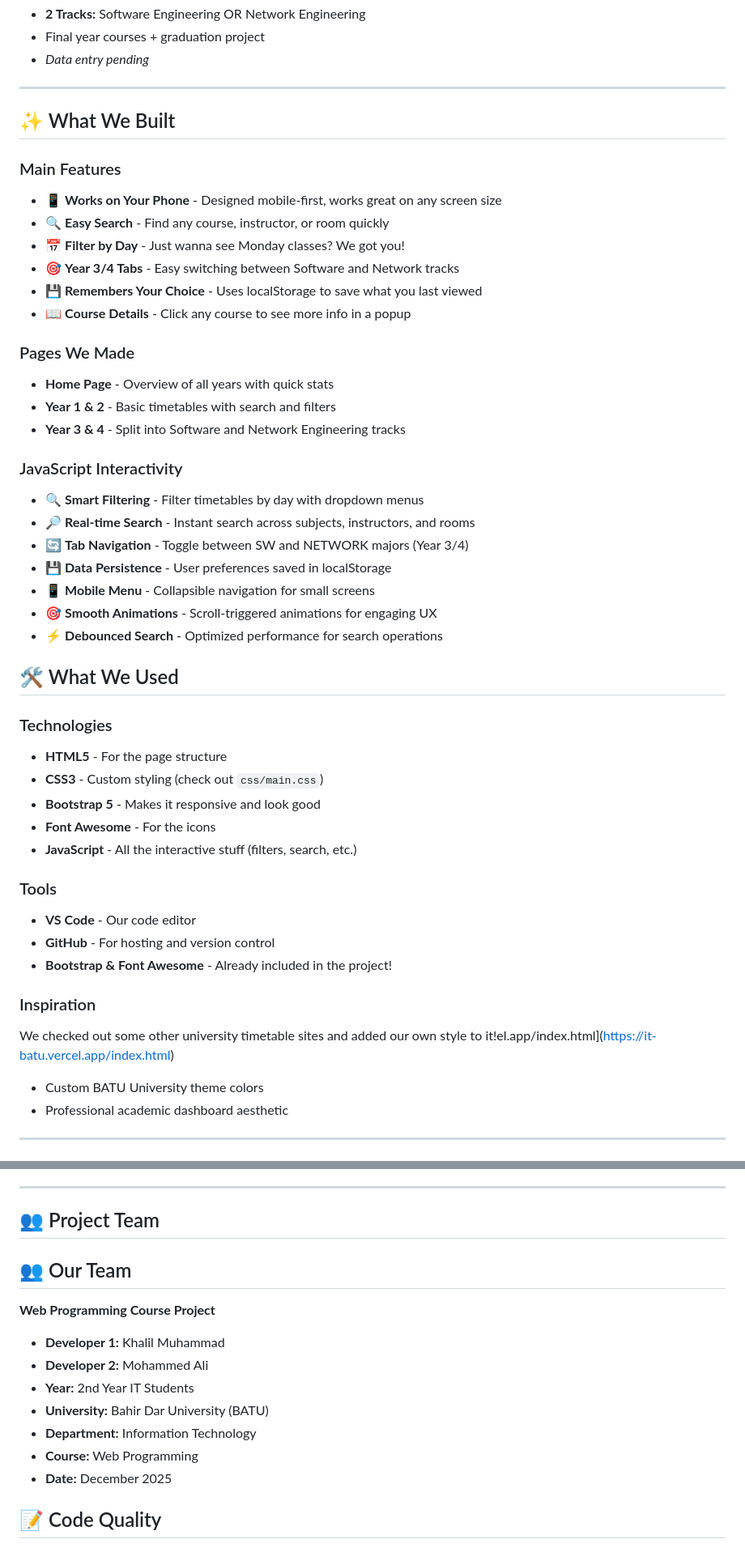
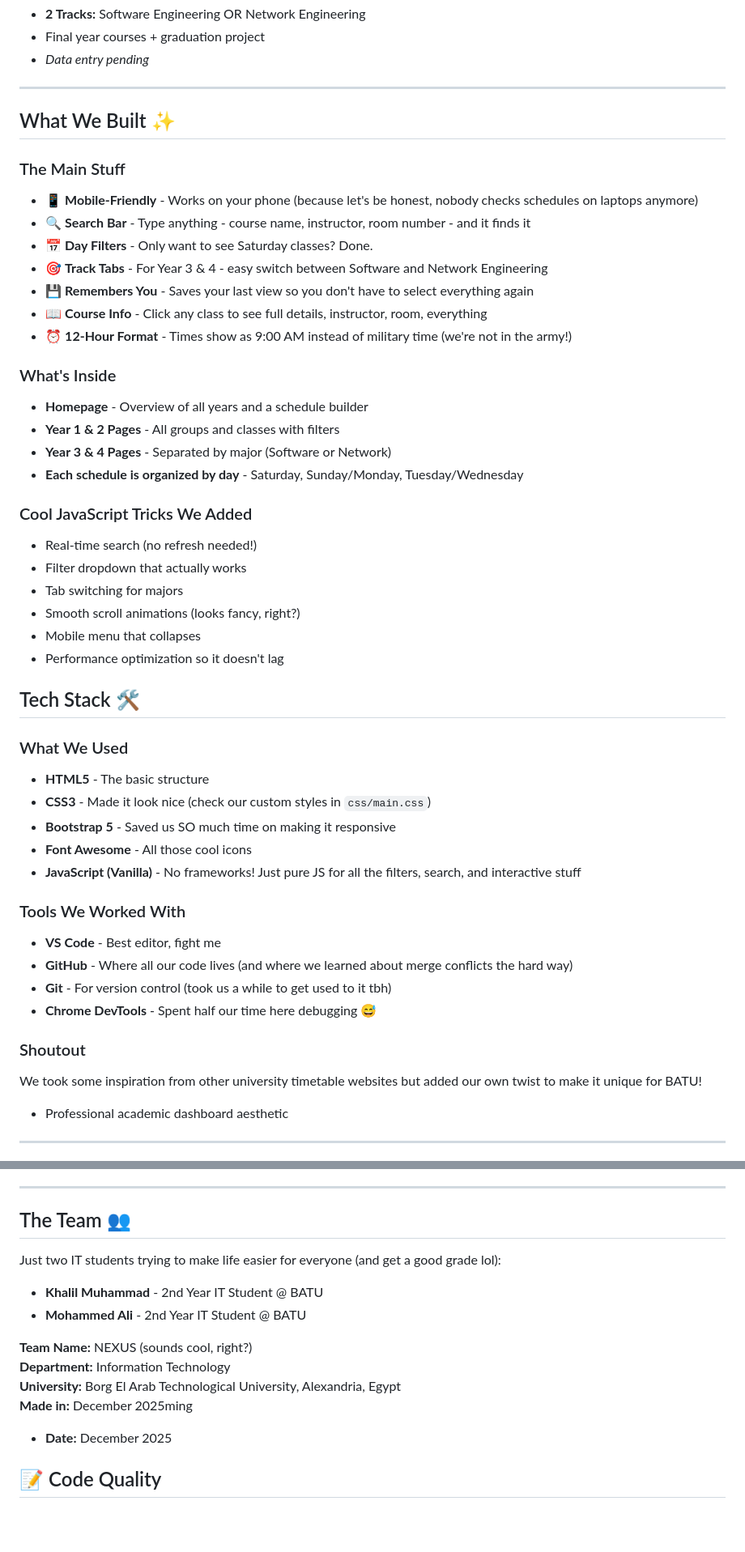
Before and after one commit to KHALILL2/BATU-Timetable, a Markdown page: README.md, 2 parts joined by grey strips. Shown at 81% size. GitHub-like rendering; blank space fills up the shorter version.

Commit message:
Update README with more casual, student-friendly tone

```diff
--- a/README.md
+++ b/README.md
@@ -44,47 +44,47 @@ Hey there! This is our web programming course project - a complete timetable man
 
 ---
 
-## ✨ What We Built
+## What We Built ✨
 
-### Main Features
-- 📱 **Works on Your Phone** - Designed mobile-first, works great on any screen size
-- 🔍 **Easy Search** - Find any course, instructor, or room quickly
-- 📅 **Filter by Day** - Just wanna see Monday classes? We got you!
-- 🎯 **Year 3/4 Tabs** - Easy switching between Software and Network tracks
-- 💾 **Remembers Your Choice** - Uses localStorage to save what you last viewed
-- 📖 **Course Details** - Click any course to see more info in a popup
+### The Main Stuff
+- 📱 **Mobile-Friendly** - Works on your phone (because let's be honest, nobody checks schedules on laptops anymore)
+- 🔍 **Search Bar** - Type anything - course name, instructor, room number - and it finds it
+- 📅 **Day Filters** - Only want to see Saturday classes? Done.
+- 🎯 **Track Tabs** - For Year 3 & 4 - easy switch between Software and Network Engineering
+- 💾 **Remembers You** - Saves your last view so you don't have to select everything again
+- 📖 **Course Info** - Click any class to see full details, instructor, room, everything
+- ⏰ **12-Hour Format** - Times show as 9:00 AM instead of military time (we're not in the army!)
 
-### Pages We Made
-- **Home Page** - Overview of all years with quick stats
-- **Year 1 & 2** - Basic timetables with search and filters
-- **Year 3 & 4** - Split into Software and Network Engineering tracks
+### What's Inside
+- **Homepage** - Overview of all years and a schedule builder
+- **Year 1 & 2 Pages** - All groups and classes with filters
+- **Year 3 & 4 Pages** - Separated by major (Software or Network)
+- **Each schedule is organized by day** - Saturday, Sunday/Monday, Tuesday/Wednesday
 
-### JavaScript Interactivity
-- 🔍 **Smart Filtering** - Filter timetables by day with dropdown menus
-- 🔎 **Real-time Search** - Instant search across subjects, instructors, and rooms
-- 🔄 **Tab Navigation** - Toggle between SW and NETWORK majors (Year 3/4)
-- 💾 **Data Persistence** - User preferences saved in localStorage
-- 📱 **Mobile Menu** - Collapsible navigation for small screens
-- 🎯 **Smooth Animations** - Scroll-triggered animations for engaging UX
-- ⚡ **Debounced Search** - Optimized performance for search operations
+### Cool JavaScript Tricks We Added
+- Real-time search (no refresh needed!)
+- Filter dropdown that actually works
+- Tab switching for majors
+- Smooth scroll animations (looks fancy, right?)
+- Mobile menu that collapses
+- Performance optimization so it doesn't lag
+## Tech Stack 🛠️
 
-## 🛠️ What We Used
+### What We Used
+- **HTML5** - The basic structure
+- **CSS3** - Made it look nice (check our custom styles in `css/main.css`)
+- **Bootstrap 5** - Saved us SO much time on making it responsive
+- **Font Awesome** - All those cool icons
+- **JavaScript (Vanilla)** - No frameworks! Just pure JS for all the filters, search, and interactive stuff
 
-### Technologies
-- **HTML5** - For the page structure
-- **CSS3** - Custom styling (check out `css/main.css`)
-- **Bootstrap 5** - Makes it responsive and look good
-- **Font Awesome** - For the icons
-- **JavaScript** - All the interactive stuff (filters, search, etc.)
+### Tools We Worked With
+- **VS Code** - Best editor, fight me
+- **GitHub** - Where all our code lives (and where we learned about merge conflicts the hard way)
+- **Git** - For version control (took us a while to get used to it tbh)
+- **Chrome DevTools** - Spent half our time here debugging 😅
 
-### Tools
-- **VS Code** - Our code editor
-- **GitHub** - For hosting and version control
-- **Bootstrap & Font Awesome** - Already included in the project!
-
-### Inspiration
-We checked out some other university timetable sites and added our own style to it!el.app/index.html](https://it-batu.vercel.app/index.html)
-- Custom BATU University theme colors
+### Shoutout
+We took some inspiration from other university timetable websites but added our own twist to make it unique for BATU!
 - Professional academic dashboard aesthetic
 
 ---
@@ -327,19 +329,17 @@ Edit footer in all HTML files:
 - ✅ Validate HTML/CSS (W3C Validator)
 
 ---
+## The Team 👥
 
-## 👥 Project Team
+Just two IT students trying to make life easier for everyone (and get a good grade lol):
 
-## 👥 Our Team
+- **Khalil Muhammad** - 2nd Year IT Student @ BATU
+- **Mohammed Ali** - 2nd Year IT Student @ BATU
 
-**Web Programming Course Project**
-
-- **Developer 1:** Khalil Muhammad
-- **Developer 2:** Mohammed Ali
-- **Year:** 2nd Year IT Students
-- **University:** Bahir Dar University (BATU)
-- **Department:** Information Technology
-- **Course:** Web Programming
+**Team Name:** NEXUS (sounds cool, right?)
+**Department:** Information Technology
+**University:** Borg El Arab Technological University, Alexandria, Egypt
+**Made in:** December 2025ming
 - **Date:** December 2025
 
 ## 📝 Code Quality
```
Also changed, not shown: other parts of README.md (+65 -58 lines).
